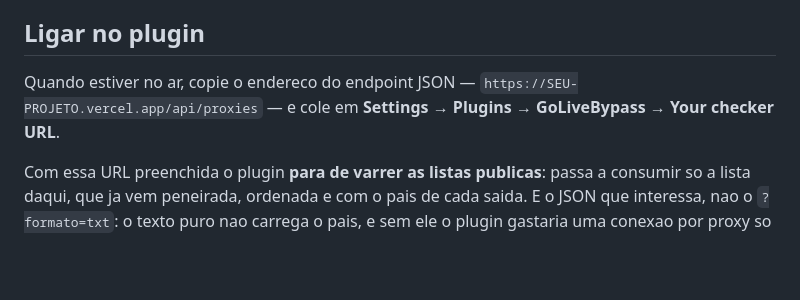
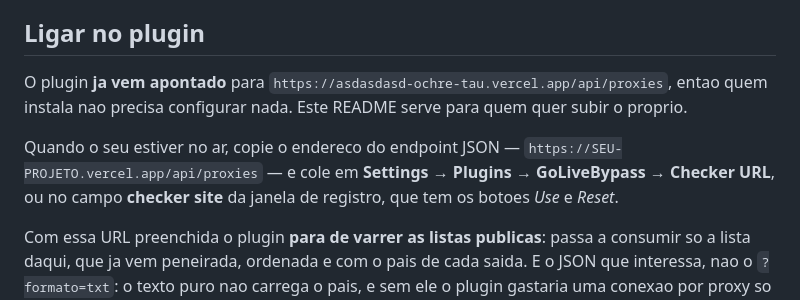
Before and after one commit to CEBOLAGG/asdasdasd, a Markdown page: proxy-checker/README.md, the part around the change. GitHub-like rendering; blank space fills up the shorter version.

Commit message:
README: o site ja vem como padrao no plugin
Quem instala nao precisa configurar nada -- o campo do checker ja nasce
apontado para o site publicado. O README passa a servir para quem quer subir
o proprio, e diz onde trocar: nas settings ou no campo "checker site" da
janela de registro, que tem os botoes Use e Reset.

Co-Authored-By: Claude Opus 5 <noreply@anthropic.com>
Claude-Session: https://claude.ai/code/session_01SLm4QYyLggKczKnRongKbb

```diff
--- a/proxy-checker/README.md
+++ b/proxy-checker/README.md
@@ -100,8 +100,12 @@ orcamento de tempo, a ordenacao e a leitura dos tres formatos de lista.
 
 ## Ligar no plugin
 
-Quando estiver no ar, copie o endereco do endpoint JSON — `https://SEU-PROJETO.vercel.app/api/proxies` —
-e cole em **Settings → Plugins → GoLiveBypass → Your checker URL**.
+O plugin **ja vem apontado** para `https://asdasdasd-ochre-tau.vercel.app/api/proxies`, entao quem
+instala nao precisa configurar nada. Este README serve para quem quer subir o proprio.
+
+Quando o seu estiver no ar, copie o endereco do endpoint JSON —
+`https://SEU-PROJETO.vercel.app/api/proxies` — e cole em **Settings → Plugins → GoLiveBypass →
+Checker URL**, ou no campo **checker site** da janela de registro, que tem os botoes *Use* e *Reset*.
 
 Com essa URL preenchida o plugin **para de varrer as listas publicas**: passa a consumir so a lista
 daqui, que ja vem peneirada, ordenada e com o pais de cada saida. E o JSON que interessa, nao o
```
